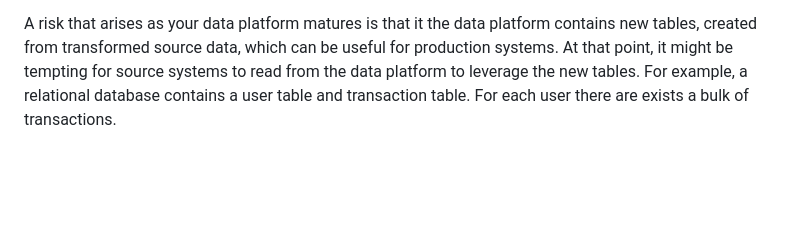
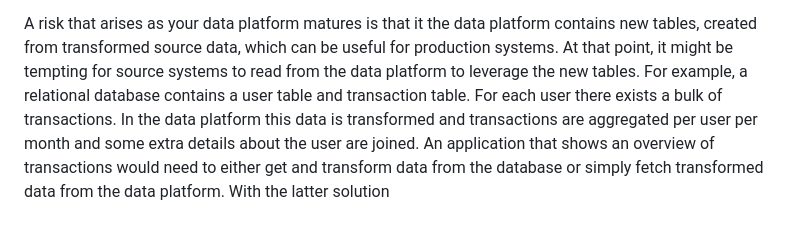
Before and after one commit to danielsteman/web-rs, a Markdown page: articles/blog15.md, the part around the change. Rendered like a GitHub page; blank space fills up the shorter version.

```diff
--- a/articles/blog15.md
+++ b/articles/blog15.md
@@ -45,4 +45,5 @@ Through a number of ingestion pipelines, data is inserted into the data lake. On
 The flow of data (lineage) is very straight forward and there is a clear separation of concerns where the data lake (Databricks) only reads from production systems.
 
 A risk that arises as your data platform matures is that it the data platform contains new tables, created from transformed source data, which can be useful for production systems. At that point, it might be tempting for source systems to read from the data platform to leverage the new tables.
-For example, a relational database contains a user table and transaction table. For each user there are exists a bulk of transactions.
+For example, a relational database contains a user table and transaction table. For each user there exists a bulk of transactions. In the data platform this data is transformed and transactions are aggregated per user per month and some extra details about the user are joined. An application that shows an overview of transactions would need to either get and transform data from the database or simply fetch transformed data from the data platform.
+With the latter solution
```
